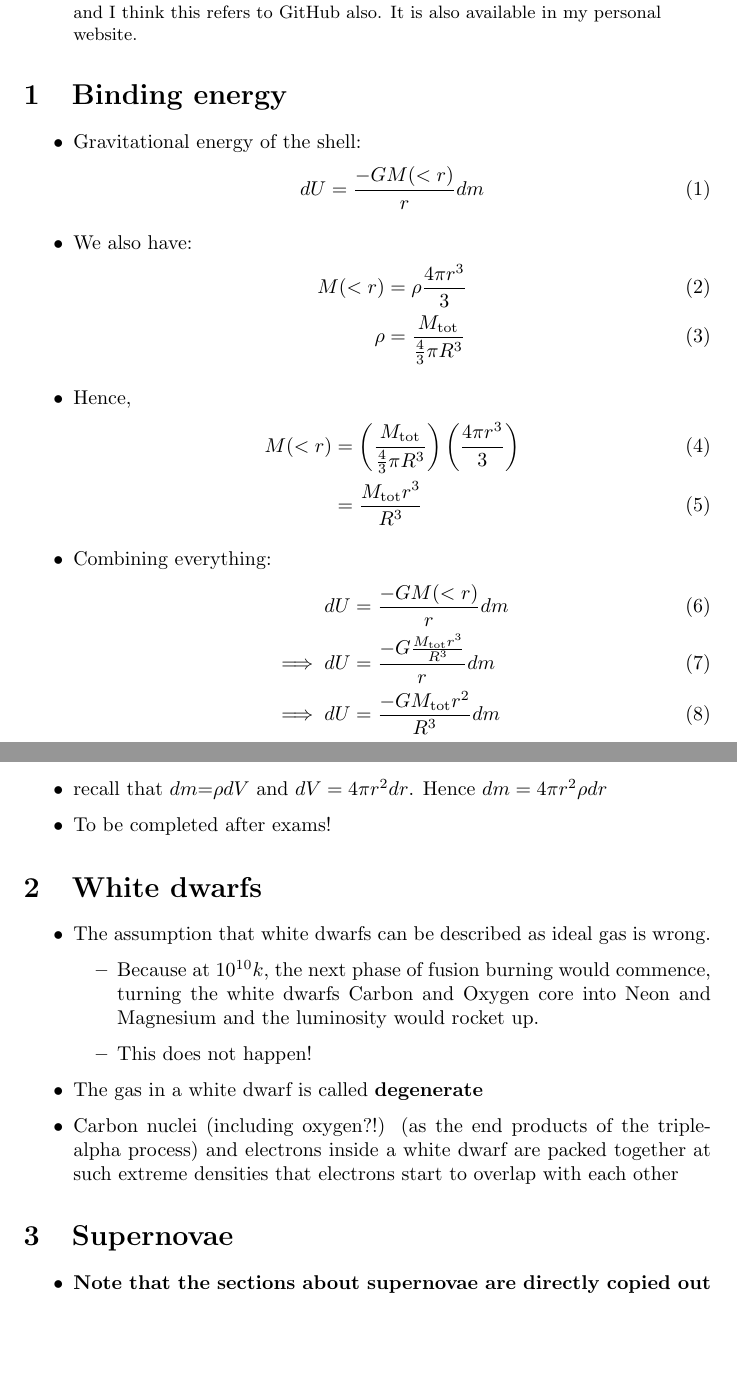
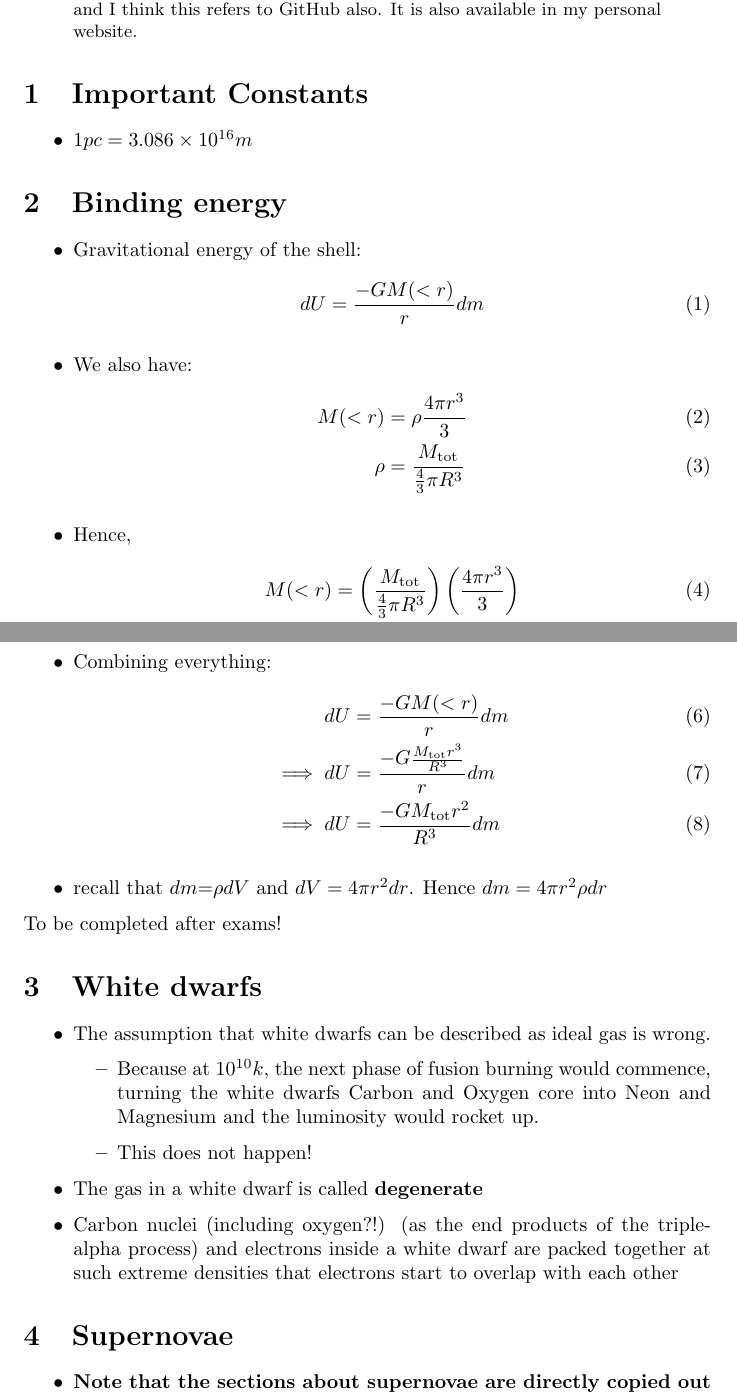
Before and after one commit to Henry-Yip/Latex-Project-Astrophysics, a LaTeX paper (main.tex): two parts of pages 1 and 2 of 22 before the commit and two parts of pages 1 and 2 of 23 after it, joined at a grey line, cut so that both start at the same text, the shorter picture padded with empty space. Compiled offline with pdfLaTeX.

Commit message:
Tiny Edit

```diff
--- a/main.tex
+++ b/main.tex
@@ -11,6 +11,10 @@
 \begin{abstract}
 This set of notes is made with reference to the Astrophysics Coursebook by The University of Edinburgh. I have gained permission from Professor Catherine Heymans to put my modified notes in my website, and I think this refers to GitHub also. It is also available in my personal website.
 \end{abstract}
+\section{Important Constants}
+\begin{itemize}
+\item $1pc=3.086 \times 10^{16}m$
+\end{itemize}
 \section{Binding energy}
 \begin{itemize}
 \item Gravitational energy of the shell:
@@ -34,8 +38,8 @@ This set of notes is made with reference to the Astrophysics Coursebook by The U
      \implies  dU&=\frac{-GM_\text{tot}r^2}{R^3}dm
 \end{align}
 \item recall that $dm$=$\rho dV$ and $dV=4\pi r^2 dr$. Hence $dm= 4\pi r^2 \rho dr$
+\end{itemize}
 \item To be completed after exams!
-\end{itemize}
 \section{White dwarfs}
 \begin{itemize}
     \item The assumption that white dwarfs can be described as ideal gas is wrong.
```
